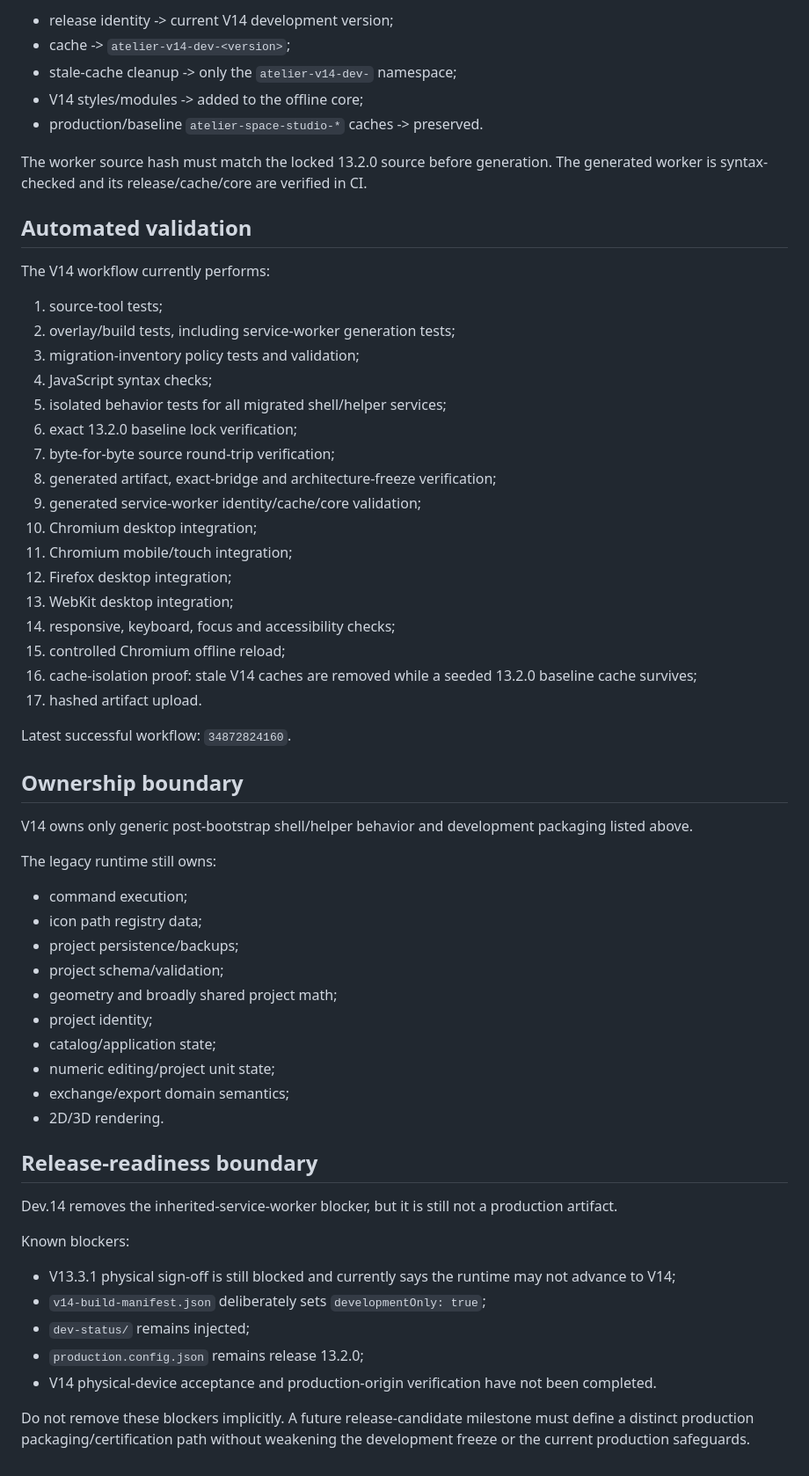
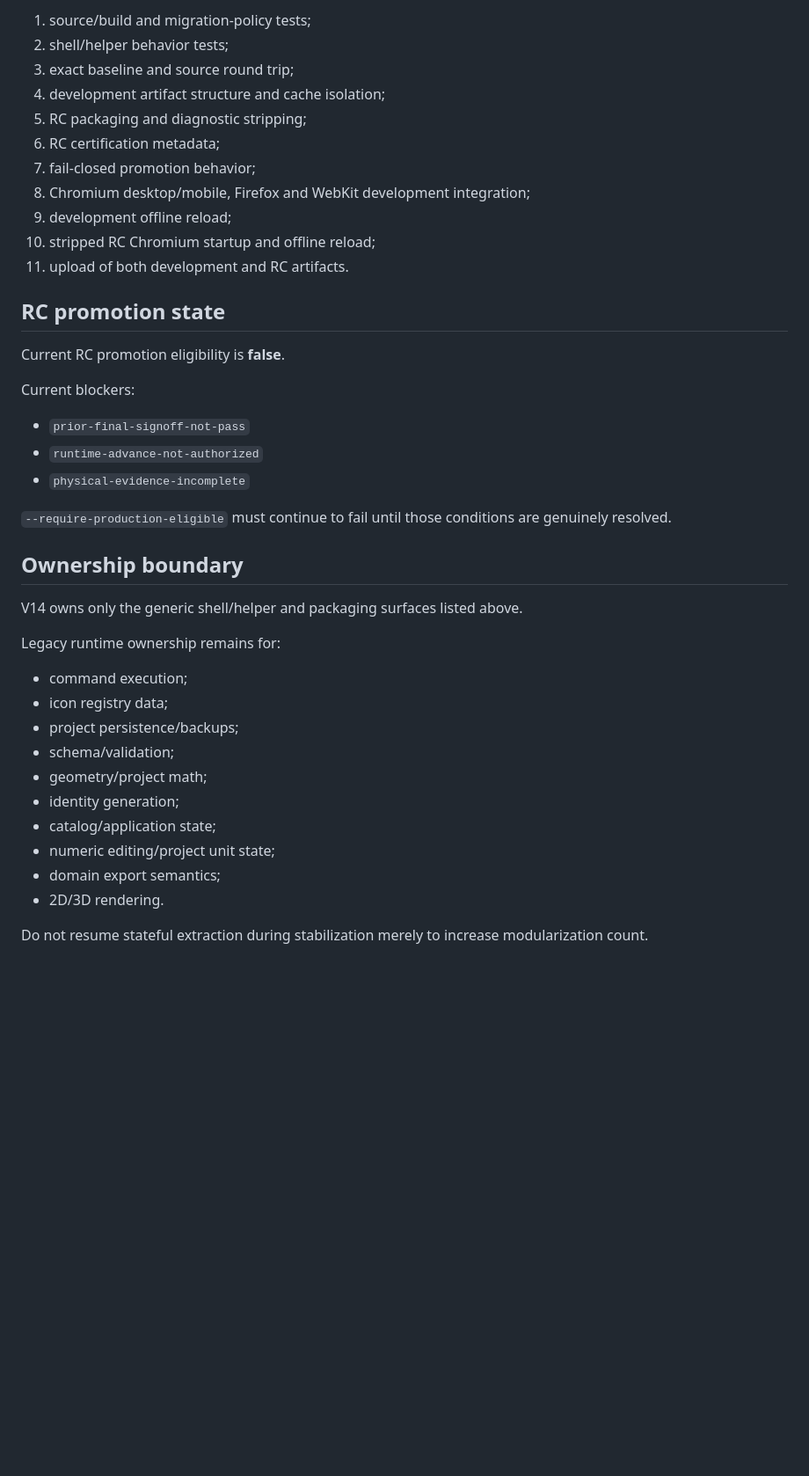
Before and after one commit to thiepn/atelier, a Markdown page: src/v14/README.md, the part around one of its changes. Shown at 88% size. Drawn GitHub-style; blank space fills up the shorter version.

Commit message:
Document V14 dev.15 RC packaging path

```diff
--- a/src/v14/README.md
+++ b/src/v14/README.md
@@ -53,63 +74,43 @@ The builder now derives a development worker from the hash-locked 13.2.0 worker
 
-- release identity -> current V14 development version;
-- cache -> `atelier-v14-dev-<version>`;
-- stale-cache cleanup -> only the `atelier-v14-dev-` namespace;
-- V14 styles/modules -> added to the offline core;
-- production/baseline `atelier-space-studio-*` caches -> preserved.
+1. source/build and migration-policy tests;
+2. shell/helper behavior tests;
+3. exact baseline and source round trip;
+4. development artifact structure and cache isolation;
+5. RC packaging and diagnostic stripping;
+6. RC certification metadata;
+7. fail-closed promotion behavior;
+8. Chromium desktop/mobile, Firefox and WebKit development integration;
+9. development offline reload;
+10. stripped RC Chromium startup and offline reload;
+11. upload of both development and RC artifacts.
 
-The worker source hash must match the locked 13.2.0 source before generation. The generated worker is syntax-checked and its release/cache/core are verified in CI.
+## RC promotion state
 
-## Automated validation
+Current RC promotion eligibility is **false**.
 
-The V14 workflow currently performs:
+Current blockers:
 
-1. source-tool tests;
-2. overlay/build tests, including service-worker generation tests;
-3. migration-inventory policy tests and validation;
-4. JavaScript syntax checks;
-5. isolated behavior tests for all migrated shell/helper services;
-6. exact 13.2.0 baseline lock verification;
-7. byte-for-byte source round-trip verification;
-8. generated artifact, exact-bridge and architecture-freeze verification;
-9. generated service-worker identity/cache/core validation;
-10. Chromium desktop integration;
-11. Chromium mobile/touch integration;
-12. Firefox desktop integration;
-13. WebKit desktop integration;
-14. responsive, keyboard, focus and accessibility checks;
-15. controlled Chromium offline reload;
-16. cache-isolation proof: stale V14 caches are removed while a seeded 13.2.0 baseline cache survives;
-17. hashed artifact upload.
+- `prior-final-signoff-not-pass`
+- `runtime-advance-not-authorized`
+- `physical-evidence-incomplete`
 
-Latest successful workflow: `34872824160`.
+`--require-production-eligible` must continue to fail until those conditions are genuinely resolved.
 
 ## Ownership boundary
 
-V14 owns only generic post-bootstrap shell/helper behavior and development packaging listed above.
+V14 owns only the generic shell/helper and packaging surfaces listed above.
 
-The legacy runtime still owns:
+Legacy runtime ownership remains for:
 
 - command execution;
-- icon path registry data;
+- icon registry data;
 - project persistence/backups;
-- project schema/validation;
-- geometry and broadly shared project math;
-- project identity;
+- schema/validation;
+- geometry/project math;
+- identity generation;
 - catalog/application state;
 - numeric editing/project unit state;
-- exchange/export domain semantics;
+- domain export semantics;
 - 2D/3D rendering.
 
-## Release-readiness boundary
-
-Dev.14 removes the inherited-service-worker blocker, but it is still not a production artifact.
-
-Known blockers:
-
-- V13.3.1 physical sign-off is still blocked and currently says the runtime may not advance to V14;
-- `v14-build-manifest.json` deliberately sets `developmentOnly: true`;
-- `dev-status/` remains injected;
-- `production.config.json` remains release 13.2.0;
-- V14 physical-device acceptance and production-origin verification have not been completed.
-
-Do not remove these blockers implicitly. A future release-candidate milestone must define a distinct production packaging/certification path without weakening the development freeze or the current production safeguards.
+Do not resume stateful extraction during stabilization merely to increase modularization count.
```
Also changed, not shown: other parts of src/v14/README.md (+45 -24 lines).
